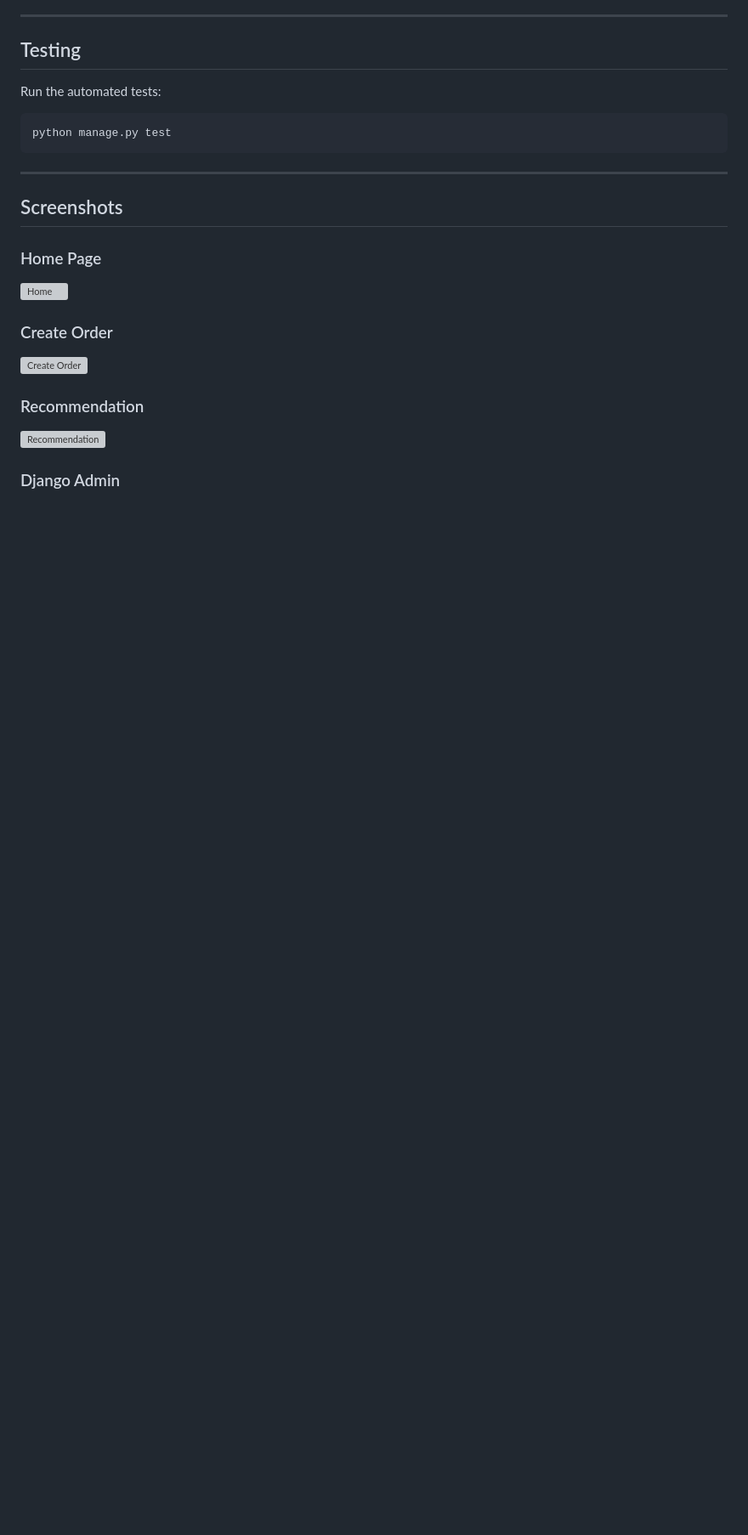
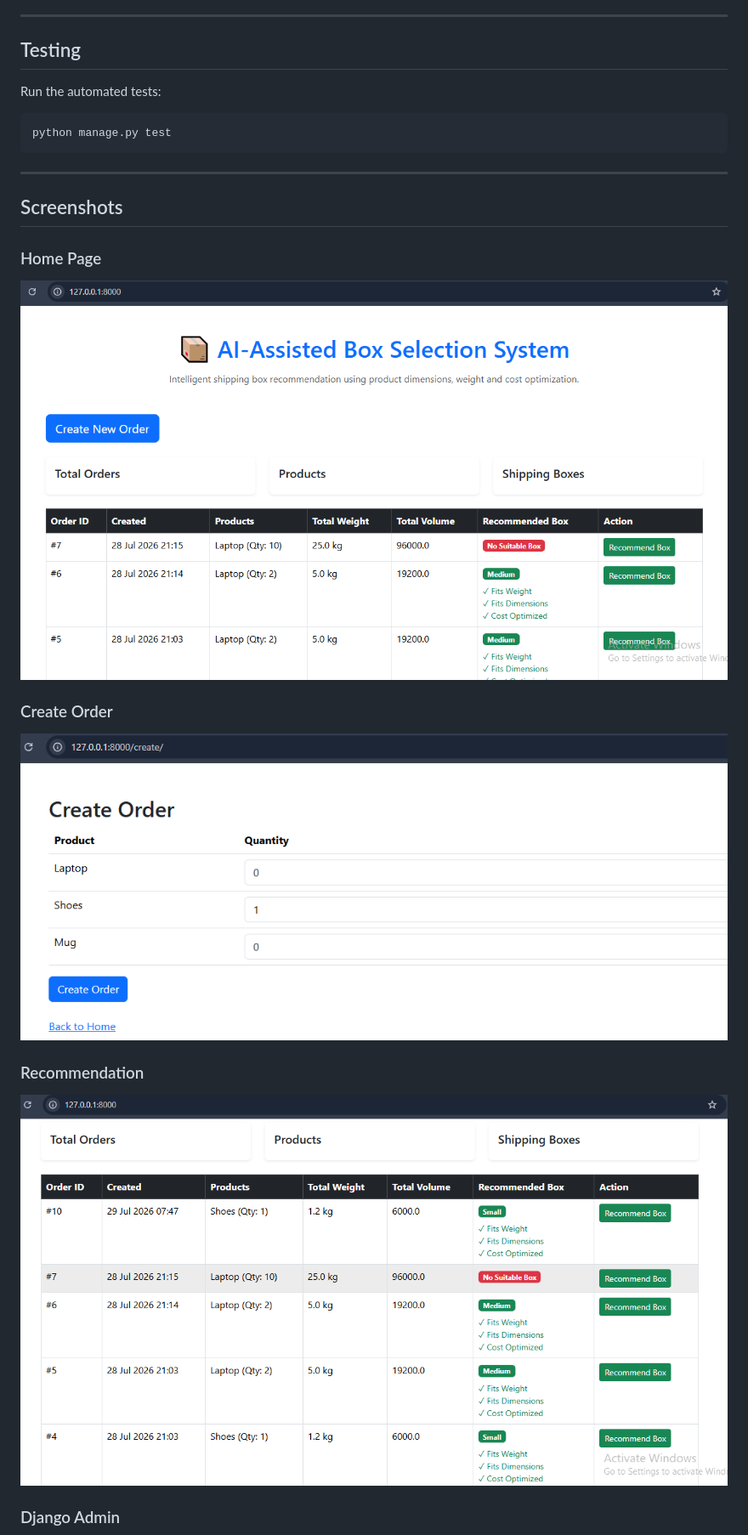
Before and after one commit to nashrh786/AI-Box-Selection-System, a Markdown page: README.md, the part around one of its changes. Shown at 85% size. Drawn GitHub-style; blank space fills up the shorter version; grey boxes are pictures that could not be loaded.

Commit message:
Fix screenshot paths in README

```diff
--- a/README.md
+++ b/README.md
@@ -210,15 +210,15 @@ python manage.py test
 
 ### Home Page
 
-![Home](screenshots/home.png)
+![Home](screenshots/home.PNG)
 
 ### Create Order
 
-![Create Order](screenshots/create_order.png)
+![Create Order](screenshots/create_order.PNG)
 
 ### Recommendation
 
-![Recommendation](screenshots/recommendation.png)
+![Recommendation](screenshots/recommendation.PNG)
 
 ### Django Admin
 
```
Also changed, not shown: other parts of README.md (+1 -1 lines).
